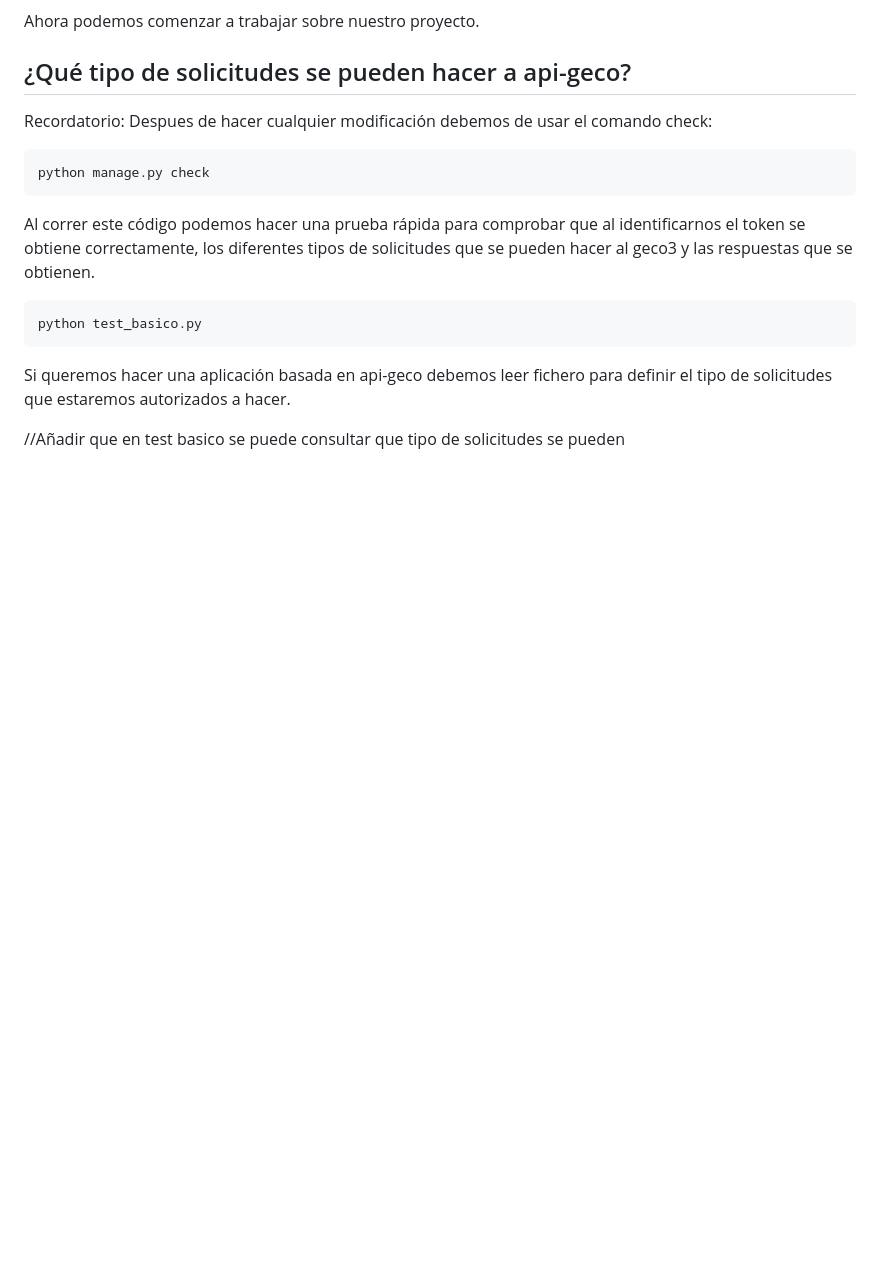
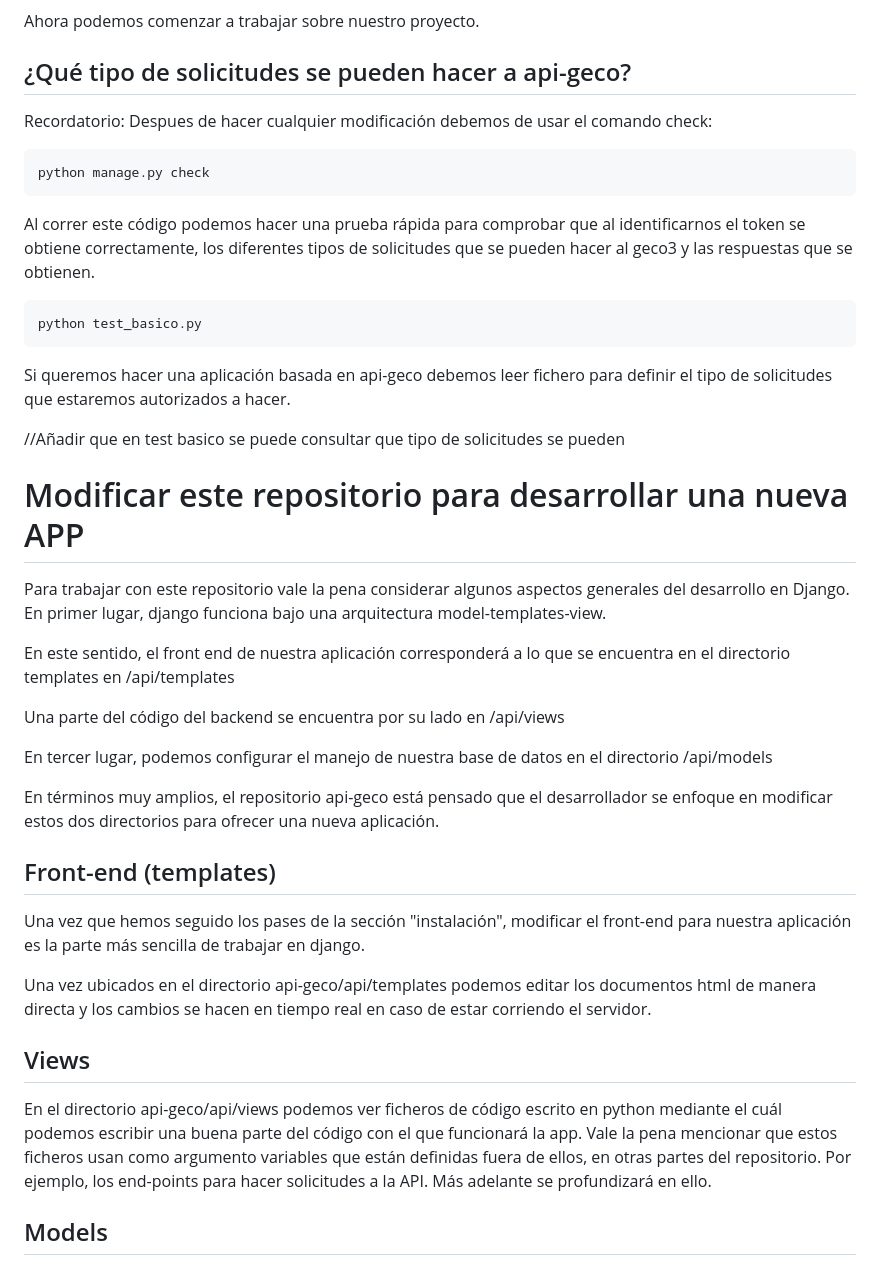
Before and after one commit to gcastilloh/api-geco, a Markdown page: README.md, the part around the change. GitHub-like rendering; blank space fills up the shorter version.

```diff
--- a/README.md
+++ b/README.md
@@ -147,3 +147,28 @@ python test_basico.py
 Si queremos hacer una aplicación basada en api-geco debemos leer fichero para definir el tipo de solicitudes que estaremos autorizados a hacer.
 
 //Añadir que en test basico se puede consultar que tipo de solicitudes se pueden
+
+# Modificar este repositorio para desarrollar una nueva APP
+
+Para trabajar con este repositorio vale la pena considerar algunos aspectos generales del desarrollo en Django. En primer lugar, django funciona bajo una arquitectura model-templates-view.
+
+En este sentido, el front end de nuestra aplicación corresponderá a lo que se encuentra en el directorio templates en /api/templates
+
+Una parte del código del backend se encuentra por su lado en /api/views
+
+En tercer lugar, podemos configurar el manejo de nuestra base de datos en el directorio /api/models
+
+En términos muy amplios, el repositorio api-geco está pensado que el desarrollador se enfoque en modificar estos dos directorios para ofrecer una nueva aplicación.
+
+## Front-end (templates)
+
+Una vez que hemos seguido los pases de la sección "instalación", modificar el front-end para nuestra aplicación es la parte más sencilla de trabajar en django.
+
+Una vez ubicados en el directorio api-geco/api/templates podemos editar los documentos html de manera directa y los cambios se hacen en tiempo real en caso de estar corriendo el servidor.
+
+## Views
+
+En el directorio api-geco/api/views podemos ver ficheros de código escrito en python mediante el cuál podemos escribir una buena parte del código con el que funcionará la app.
+Vale la pena mencionar que estos ficheros usan como argumento variables que están definidas fuera de ellos, en otras partes del repositorio. Por ejemplo, los end-points para hacer solicitudes a la API. Más adelante se profundizará en ello.
+
+## Models
```
